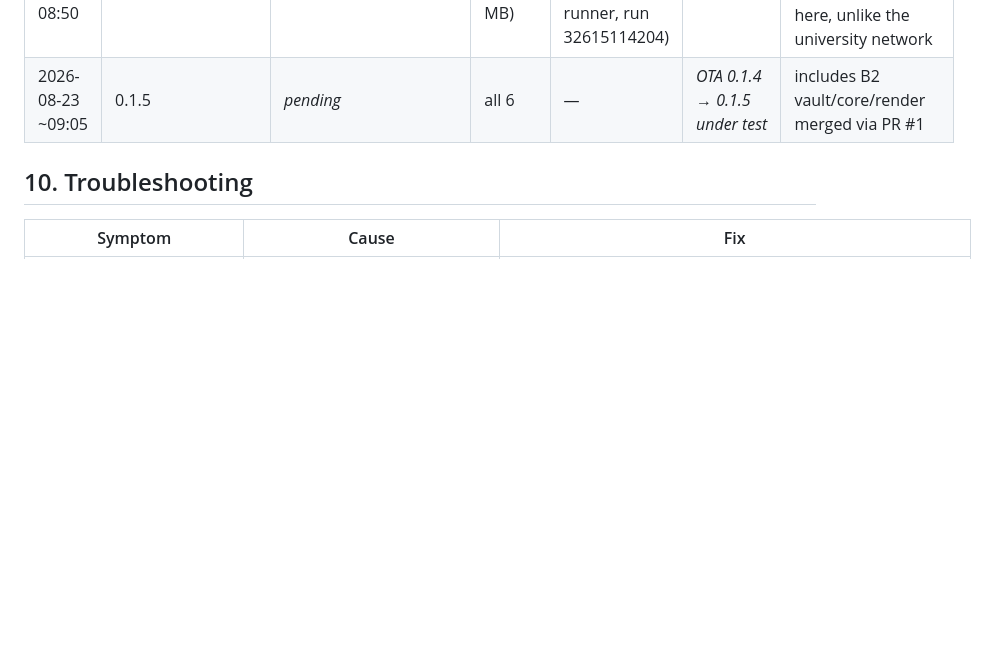
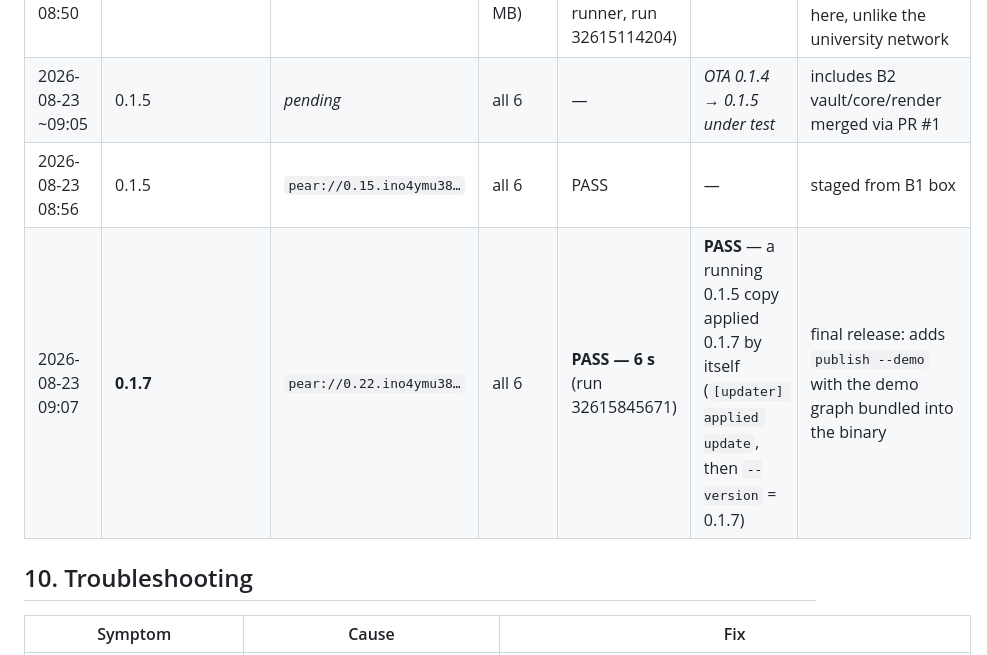
Before and after one commit to JuanWimmin/swarm-memory, a Markdown page: docs/DEPLOY.md, the part around the change. GitHub-like rendering; blank space fills up the shorter version.

```diff
--- a/docs/DEPLOY.md
+++ b/docs/DEPLOY.md
@@ -317,6 +317,8 @@ Caveats:
 | 2026-08-23 08:45 | — | — | — | — | — | CI-owned link `amu47sy…` **forked** (runner staged from a cache restore without the drive blobs). Link ownership moved to B1 box: `pear touch` → `pear://ino4ymu38…`, rebuilt so the binaries carry it |
 | 2026-08-23 08:50 | 0.1.4 | `pear://0.8.ino4ymu38…` | all 6 (474 MB) | **PASS — 8 s** (GitHub windows runner, run 32615114204) | — | staged and seeded from B1 box; `NAT type consistent` here, unlike the university network |
 | 2026-08-23 ~09:05 | 0.1.5 | _pending_ | all 6 | — | _OTA 0.1.4 → 0.1.5 under test_ | includes B2 vault/core/render merged via PR #1 |
+| 2026-08-23 08:56 | 0.1.5 | `pear://0.15.ino4ymu38…` | all 6 | PASS | — | staged from B1 box |
+| 2026-08-23 09:07 | **0.1.7** | `pear://0.22.ino4ymu38…` | all 6 | **PASS — 6 s** (run 32615845671) | **PASS** — a running 0.1.5 copy applied 0.1.7 by itself (`[updater] applied update`, then `--version` = 0.1.7) | final release: adds `publish --demo` with the demo graph bundled into the binary |
 
 ## 10. Troubleshooting
 
```
Also changed, not shown: README.md (+3 -2 lines), docs/SUBMISSION.md (+18 -3 lines).
